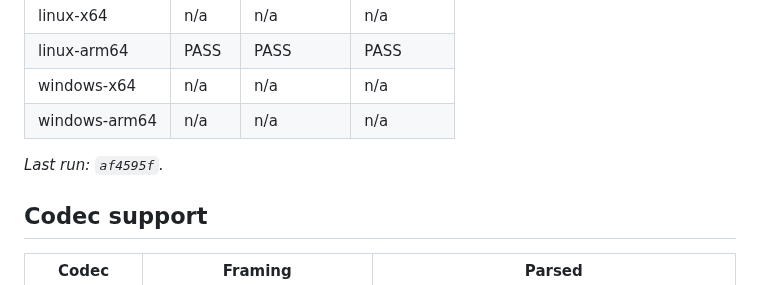
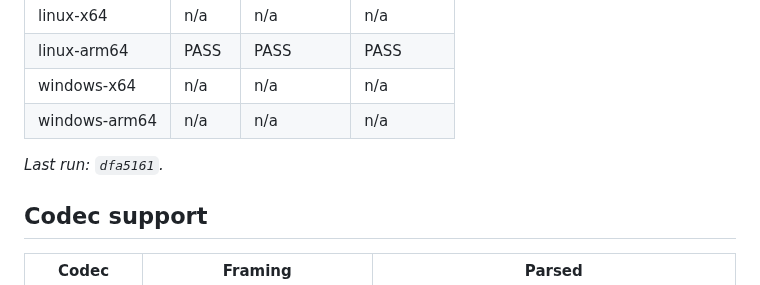
Before and after one commit to umirtech/bsparser-cpp, a Markdown page: README.md, the part around the change. Rendered like a GitHub page.

Commit message:
ci: update README results [skip ci]

```diff
--- a/README.md
+++ b/README.md
@@ -30,7 +30,7 @@ and syntax fields (parameter sets, slice/frame headers, SEI, OBUs) — it does
 | windows-x64 | n/a | n/a | n/a |
 | windows-arm64 | n/a | n/a | n/a |
 
-_Last run: `af4595f`._
+_Last run: `dfa5161`._
 
 <!-- CI:RESULTS:END -->
 
```
